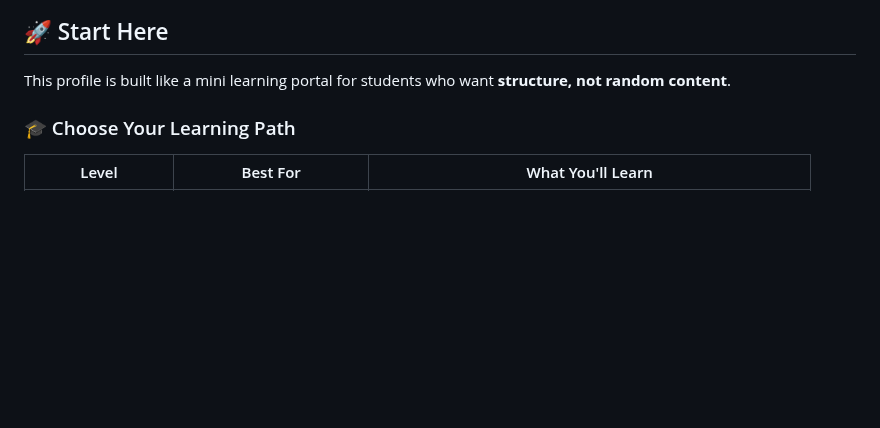
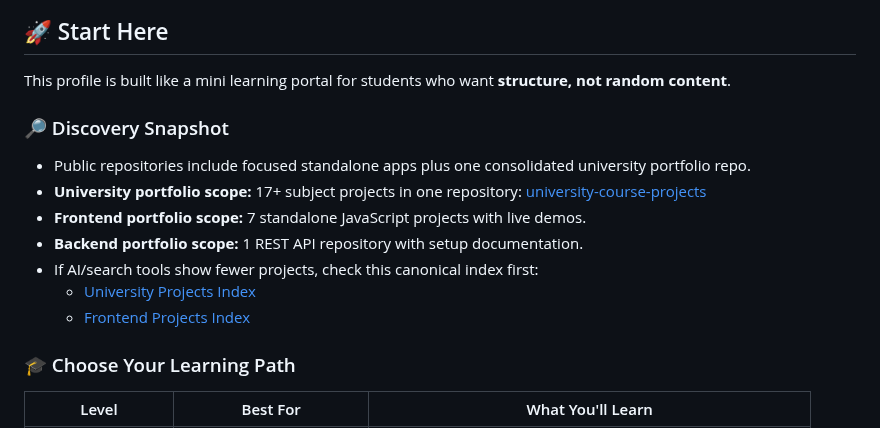
Before and after one commit to AliShah1029384756/AliShah1029384756, a Markdown page: README.md, the part around the change. GitHub-like rendering; blank space fills up the shorter version.

Commit message:
docs: improve profile discovery clarity

```diff
--- a/README.md
+++ b/README.md
@@ -49,6 +49,16 @@
 ## 🚀 Start Here
 
 This profile is built like a mini learning portal for students who want **structure, not random content**.
+
+### 🔎 Discovery Snapshot
+
+- Public repositories include focused standalone apps plus one consolidated university portfolio repo.
+- **University portfolio scope:** 17+ subject projects in one repository: [university-course-projects](https://github.com/AliShah1029384756/university-course-projects)
+- **Frontend portfolio scope:** 7 standalone JavaScript projects with live demos.
+- **Backend portfolio scope:** 1 REST API repository with setup documentation.
+- If AI/search tools show fewer projects, check this canonical index first:
+	- [University Projects Index](https://github.com/AliShah1029384756/university-course-projects#projects-included)
+	- [Frontend Projects Index](https://github.com/AliShah1029384756?tab=repositories&q=&type=source&language=&sort=name)
 
 ### 🎓 Choose Your Learning Path
 
```
